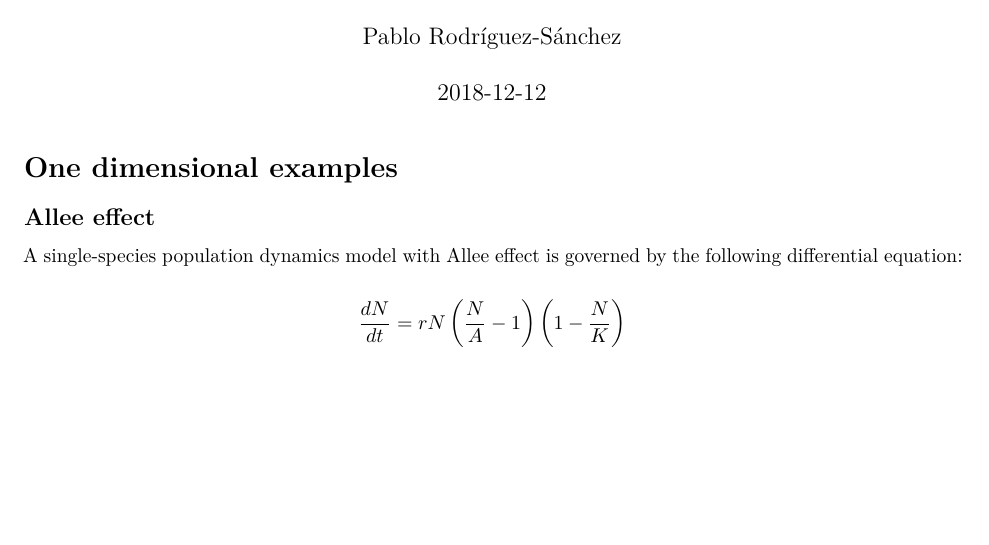
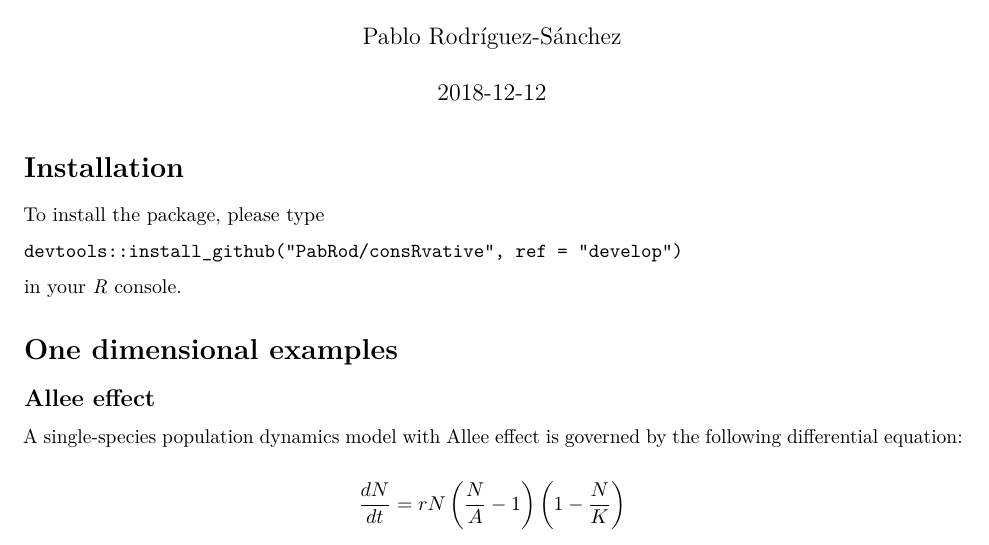
Before and after one commit to PabRod/waydown, an R Markdown document (vignettes/examples.Rmd): part of page 1 of 4, cut so that both start at the same text, the shorter picture padded with empty space. Rendered offline with R 4.5, knitr and Pandoc, then LaTeX, with nearby package versions.

Commit message:
Added installation instruction (develop branch)

````diff
--- a/vignettes/examples.Rmd
+++ b/vignettes/examples.Rmd
@@ -17,6 +17,15 @@ knitr::opts_chunk$set(echo = TRUE)
 library(consRvative)
 library(latticeExtra)
 ```
+
+# Installation
+To install the package, please type
+
+```
+devtools::install_github("PabRod/consRvative", ref = "develop")
+```
+
+in your _R_ console.
 
 # One dimensional examples
 
````
Also changed, not shown: README.md.
